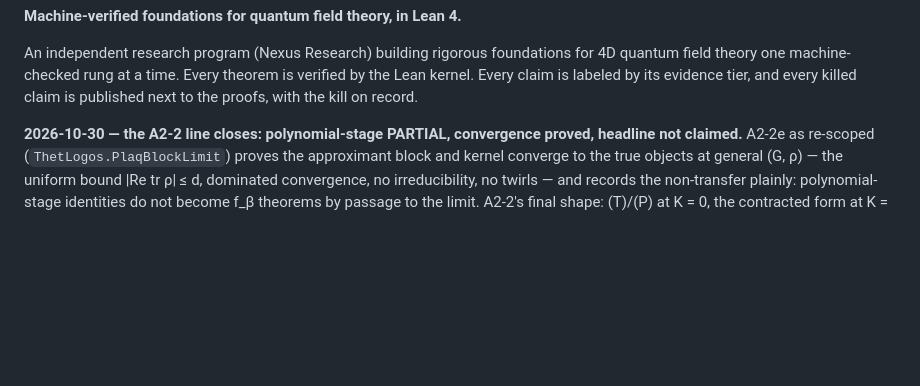
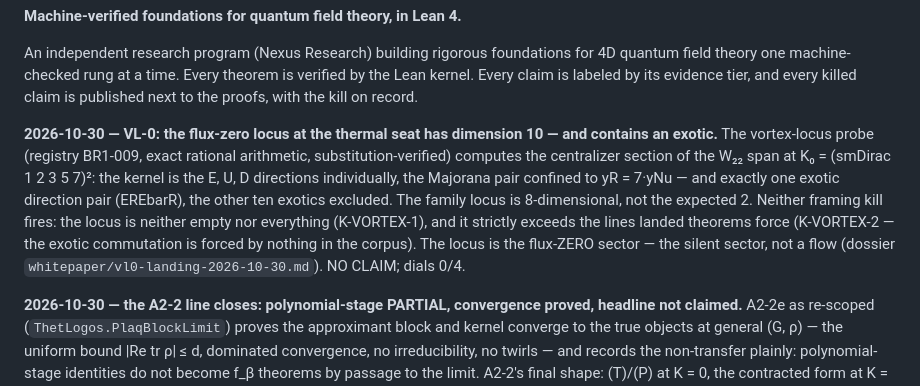
Before and after one commit to jeffgurd888/thet-logos, a Markdown page: README.md, the part around the change. GitHub-like rendering; blank space fills up the shorter version.

Commit message:
VL-0 (BR1-009): flux-zero locus at K0 has d0 = 10 — family locus (dim 8, yR = 7yNu) plus one exotic pair; K-VORTEX-1/2 do not fire (probe-grade)
Synced via API: local c71b9067

```diff
--- a/README.md
+++ b/README.md
@@ -17,6 +17,24 @@ foundations for 4D quantum field theory one machine-checked rung at a
 time. Every theorem is verified by the Lean kernel. Every claim is
 labeled by its evidence tier, and every killed claim is published next
 to the proofs, with the kill on record.
+
+**2026-10-30 — VL-0: the flux-zero locus at the thermal seat
+has dimension 10 — and contains an exotic.** The
+vortex-locus probe (registry BR1-009, exact rational
+arithmetic, substitution-verified) computes the
+centralizer section of the W₂₂ span at K₀ =
+(smDirac 1 2 3 5 7)²: the kernel is the E, U, D directions
+individually, the Majorana pair confined to yR = 7·yNu —
+and exactly one exotic direction pair (EREbarR), the other
+ten exotics excluded. The family locus is 8-dimensional,
+not the expected 2. Neither framing kill fires: the locus
+is neither empty nor everything (K-VORTEX-1), and it
+strictly exceeds the lines landed theorems force
+(K-VORTEX-2 — the exotic commutation is forced by nothing
+in the corpus). The locus is the flux-ZERO sector — the
+silent sector, not a flow (dossier
+`whitepaper/vl0-landing-2026-10-30.md`). NO CLAIM; dials
+0/4.
 
 **2026-10-30 — the A2-2 line closes: polynomial-stage
 PARTIAL, convergence proved, headline not claimed.**
```
Also changed, not shown: whitepaper/cross-check-registry.md (+31 -0 lines), whitepaper/vl0-landing-2026-10-30.md (added, +101 -0 lines).
